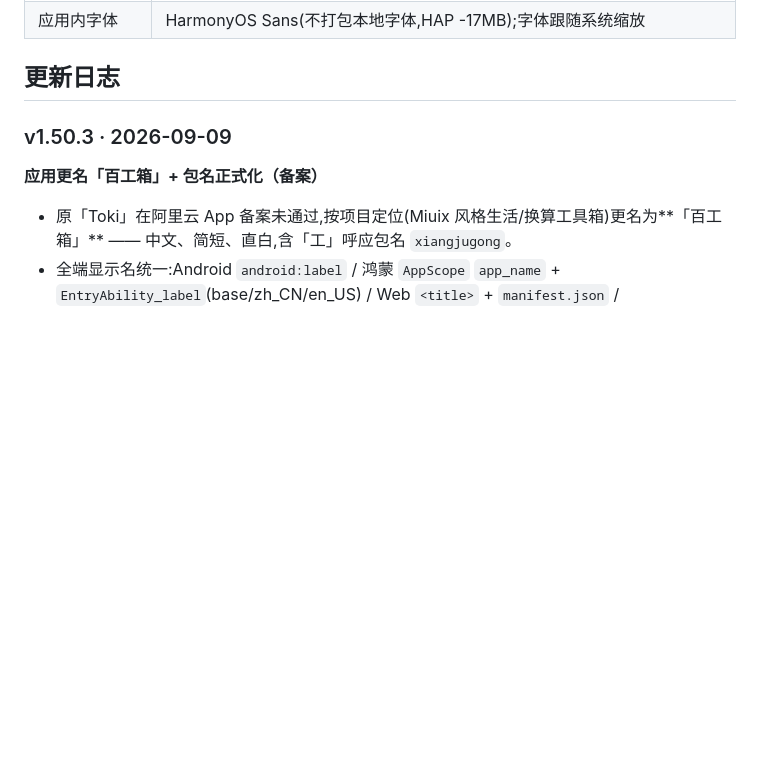
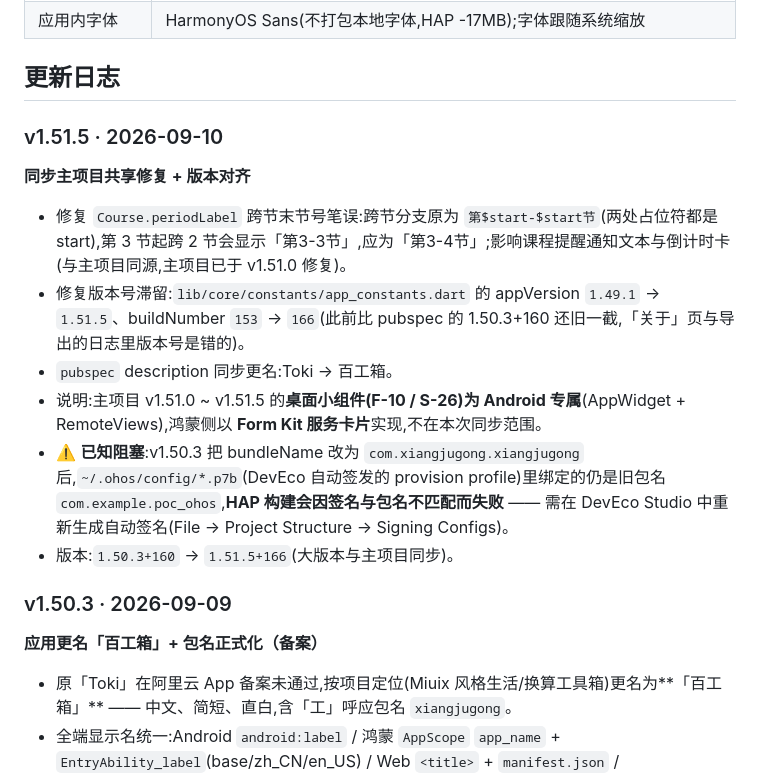
Before and after one commit to WJKLL/Toki-HarmonyOS, a Markdown page: README.md, the part around the change. Rendered like a GitHub page; blank space fills up the shorter version.

Commit message:
docs: 补 v1.51.5 更新日志 + 记录 HAP 签名阻塞
- README 更新日志补 v1.51.5 条目：共享修复同步（Course.periodLabel 跨节末节号）、
  app_constants 版本号滞留修正、pubspec description 更名、F-10 不在同步范围说明
- 记录已知阻塞：v1.50.3 把 bundleName 正式化后，~/.ohos/config/*.p7b（DevEco 自动
  签发的 provision profile）里绑定的仍是旧包名 com.example.poc_ohos，HAP 构建会因
  签名与包名不匹配而失败；需在 DevEco Studio 重新生成自动签名
  （File → Project Structure → Signing Configs）。

纯文档改动。

```diff
--- a/README.md
+++ b/README.md
@@ -16,6 +16,15 @@
 | 应用内字体 | HarmonyOS Sans(不打包本地字体,HAP -17MB);字体跟随系统缩放 |
 
 ## 更新日志
+
+### v1.51.5 · 2026-09-10
+**同步主项目共享修复 + 版本对齐**
+- 修复 `Course.periodLabel` 跨节末节号笔误:跨节分支原为 `第$start-$start节`(两处占位符都是 start),第 3 节起跨 2 节会显示「第3-3节」,应为「第3-4节」;影响课程提醒通知文本与倒计时卡(与主项目同源,主项目已于 v1.51.0 修复)。
+- 修复版本号滞留:`lib/core/constants/app_constants.dart` 的 appVersion `1.49.1` → `1.51.5`、buildNumber `153` → `166`(此前比 pubspec 的 1.50.3+160 还旧一截,「关于」页与导出的日志里版本号是错的)。
+- `pubspec` description 同步更名:Toki → 百工箱。
+- 说明:主项目 v1.51.0 ~ v1.51.5 的**桌面小组件(F-10 / S-26)为 Android 专属**(AppWidget + RemoteViews),鸿蒙侧以 **Form Kit 服务卡片**实现,不在本次同步范围。
+- ⚠️ **已知阻塞**:v1.50.3 把 bundleName 改为 `com.xiangjugong.xiangjugong` 后,`~/.ohos/config/*.p7b`(DevEco 自动签发的 provision profile)里绑定的仍是旧包名 `com.example.poc_ohos`,**HAP 构建会因签名与包名不匹配而失败** —— 需在 DevEco Studio 中重新生成自动签名(File → Project Structure → Signing Configs)。
+- 版本:`1.50.3+160` → `1.51.5+166`(大版本与主项目同步)。
 
 ### v1.50.3 · 2026-09-09
 **应用更名「百工箱」+ 包名正式化（备案）**
```
